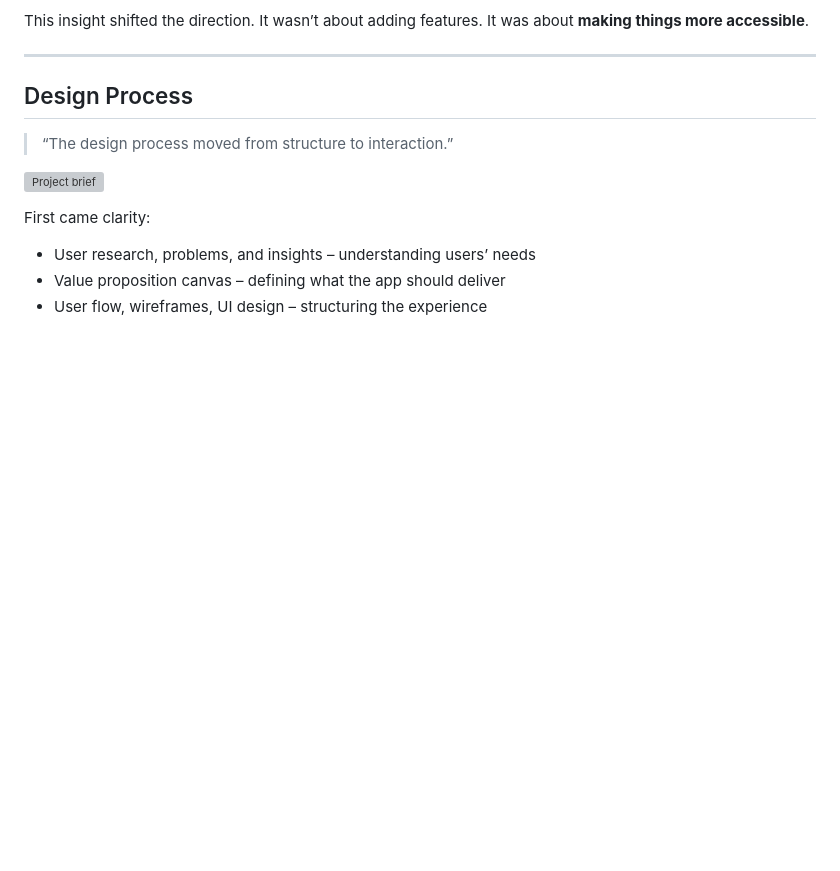
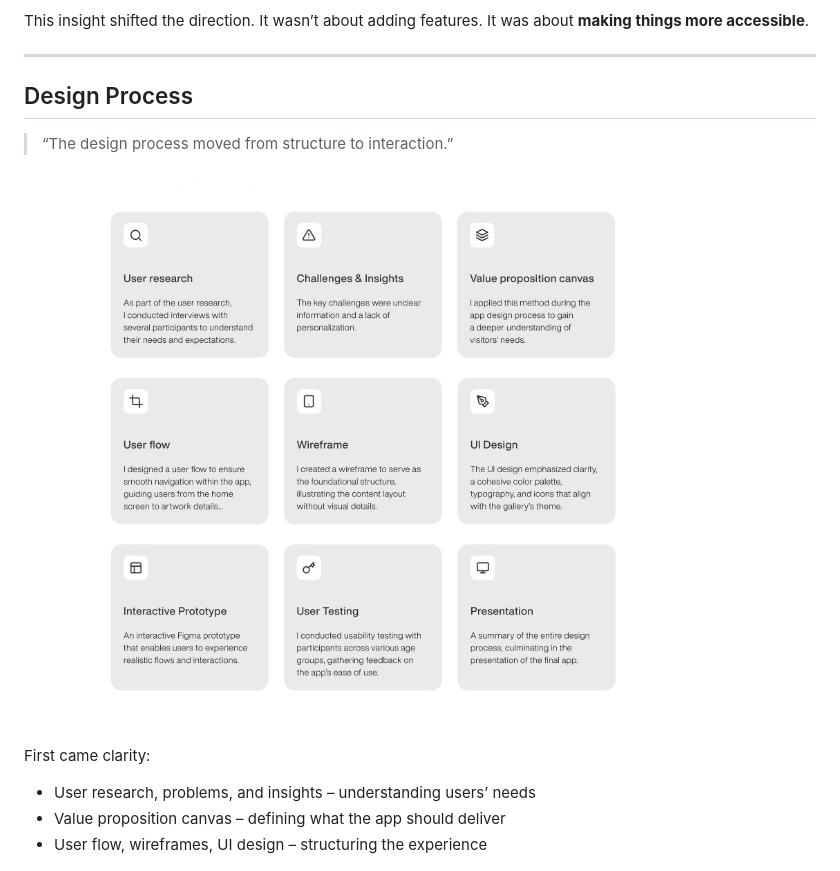
Before and after one commit to Vittek444/english-for-designers, a Markdown page: case-study/index.md, the part around the change. Rendered like a GitHub page; blank space fills up the shorter version; grey boxes are pictures that could not be loaded.

```diff
--- a/case-study/index.md
+++ b/case-study/index.md
@@ -59,7 +59,7 @@ This insight shifted the direction. It wasn’t about adding features. It was ab
 
 > “The design process moved from structure to interaction.”
 
-![Project brief](design-process.png)
+![Project brief](designprocess.jpg)
 
 
 First came clarity:
```
